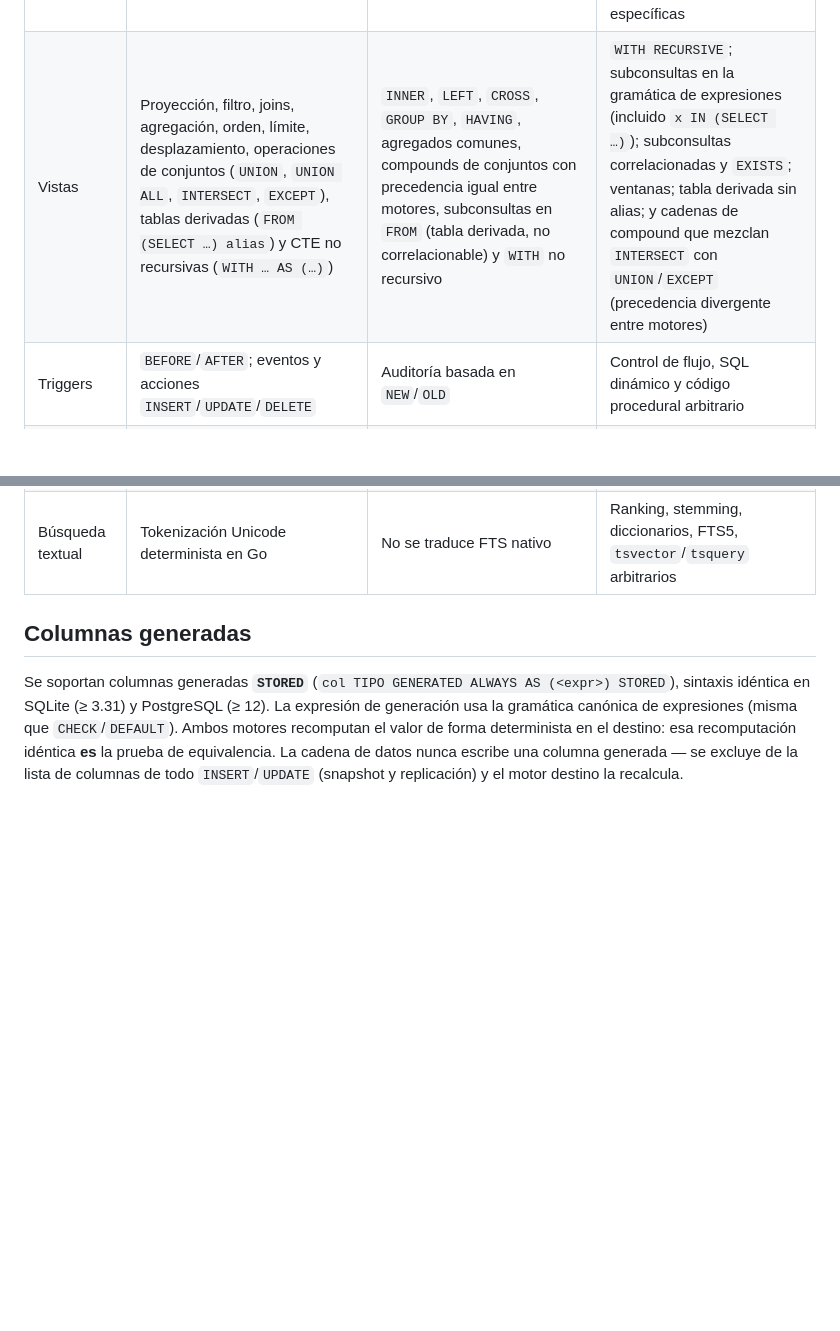
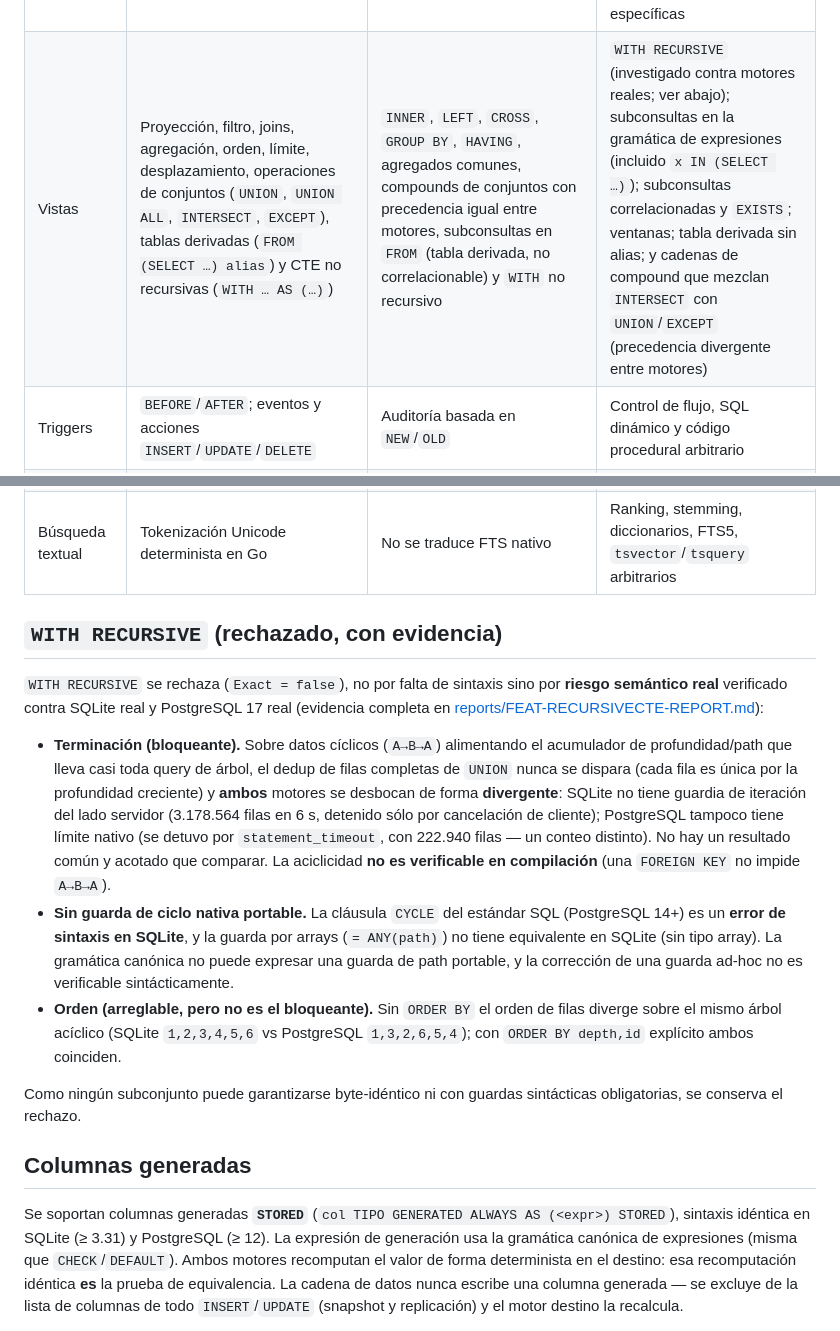
Before and after one commit to MauricioPerera/sqlite-postgres-compat, a Markdown page: docs/COMPATIBILITY.md, 2 parts joined by grey strips. GitHub-like rendering; blank space fills up the shorter version.

```diff
--- a/docs/COMPATIBILITY.md
+++ b/docs/COMPATIBILITY.md
@@ -15,7 +15,7 @@
 | Clave foránea | Compuesta; `NO ACTION`, `RESTRICT`, `CASCADE`, `SET NULL`, `SET DEFAULT` | Acciones comunes de ambos catálogos | `MATCH` no común, diferimiento y extensiones del motor |
 | `CHECK` | Expresiones del AST común | Operadores, literales y funciones comunes reconocidas | Expresiones arbitrarias del dialecto |
 | Índices | Únicos, parciales, varias columnas, `ASC`/`DESC`, y **claves de expresión** `(expr)` de la gramática canónica (función/operador; únicos y mezclados con columnas) | B-tree por columnas y por expresión (reconstruida desde `CREATE INDEX` en SQLite y `pg_get_indexdef` en PostgreSQL cuando el deparse cae dentro de la gramática) más predicados parciales comunes | Expresiones que el motor reescribe fuera de la gramática (p.ej. PostgreSQL añade `::text` a un literal: `coalesce(email, 'x')` → `COALESCE(email, 'x'::text)`) quedan `No resuelto`; también métodos, colaciones y clases de operador específicas |
-| Vistas | Proyección, filtro, joins, agregación, orden, límite, desplazamiento, operaciones de conjuntos (`UNION`, `UNION ALL`, `INTERSECT`, `EXCEPT`), tablas derivadas (`FROM (SELECT …) alias`) y CTE no recursivas (`WITH … AS (…)`) | `INNER`, `LEFT`, `CROSS`, `GROUP BY`, `HAVING`, agregados comunes, compounds de conjuntos con precedencia igual entre motores, subconsultas en `FROM` (tabla derivada, no correlacionable) y `WITH` no recursivo | `WITH RECURSIVE`; subconsultas en la gramática de expresiones (incluido `x IN (SELECT …)`); subconsultas correlacionadas y `EXISTS`; ventanas; tabla derivada sin alias; y cadenas de compound que mezclan `INTERSECT` con `UNION`/`EXCEPT` (precedencia divergente entre motores) |
+| Vistas | Proyección, filtro, joins, agregación, orden, límite, desplazamiento, operaciones de conjuntos (`UNION`, `UNION ALL`, `INTERSECT`, `EXCEPT`), tablas derivadas (`FROM (SELECT …) alias`) y CTE no recursivas (`WITH … AS (…)`) | `INNER`, `LEFT`, `CROSS`, `GROUP BY`, `HAVING`, agregados comunes, compounds de conjuntos con precedencia igual entre motores, subconsultas en `FROM` (tabla derivada, no correlacionable) y `WITH` no recursivo | `WITH RECURSIVE` (investigado contra motores reales; ver abajo); subconsultas en la gramática de expresiones (incluido `x IN (SELECT …)`); subconsultas correlacionadas y `EXISTS`; ventanas; tabla derivada sin alias; y cadenas de compound que mezclan `INTERSECT` con `UNION`/`EXCEPT` (precedencia divergente entre motores) |
 | Triggers | `BEFORE`/`AFTER`; eventos y acciones `INSERT`/`UPDATE`/`DELETE` | Auditoría basada en `NEW`/`OLD` | Control de flujo, SQL dinámico y código procedural arbitrario |
 | Rutinas | Acciones transaccionales del runtime común (`INSERT`/`UPDATE`/`DELETE`) | Procedimientos SQL/PLpgSQL parametrizados con acciones `INSERT`/`UPDATE`/`DELETE` y `WHERE` restringido a comparaciones columna↔parámetro/literal compuestas con `AND`/`OR`/`NOT` | Funciones con retorno, modos avanzados y lógica procedural arbitraria |
 | JSON | Texto canónico sin pérdida de representación | Columnas JSON/JSONB se reconocen | Operadores e índices JSON específicos |
@@ -23,6 +23,33 @@
 | Vector | `vector(N)` con dimensión canónica | `F32_BLOB(N)` de libSQL y `vector` de pgvector se reconocen | Tipos vectoriales no modelados, índices ANN y funciones de distancia nativas |
 | Timestamp | Texto canónico RFC3339Nano | Tipos timestamp se reconocen | Semántica arbitraria de zona, infinidades y funciones específicas |
 | Búsqueda textual | Tokenización Unicode determinista en Go | No se traduce FTS nativo | Ranking, stemming, diccionarios, FTS5, `tsvector`/`tsquery` arbitrarios |
+
+## `WITH RECURSIVE` (rechazado, con evidencia)
+
+`WITH RECURSIVE` se rechaza (`Exact = false`), no por falta de sintaxis sino por
+**riesgo semántico real** verificado contra SQLite real y PostgreSQL 17 real
+(evidencia completa en [reports/FEAT-RECURSIVECTE-REPORT.md](reports/FEAT-RECURSIVECTE-REPORT.md)):
+
+- **Terminación (bloqueante).** Sobre datos cíclicos (`A→B→A`) alimentando el
+  acumulador de profundidad/path que lleva casi toda query de árbol, el dedup de
+  filas completas de `UNION` nunca se dispara (cada fila es única por la
+  profundidad creciente) y **ambos** motores se desbocan de forma **divergente**:
+  SQLite no tiene guardia de iteración del lado servidor (3.178.564 filas en 6 s,
+  detenido sólo por cancelación de cliente); PostgreSQL tampoco tiene límite
+  nativo (se detuvo por `statement_timeout`, con 222.940 filas — un conteo
+  distinto). No hay un resultado común y acotado que comparar. La aciclicidad **no
+  es verificable en compilación** (una `FOREIGN KEY` no impide `A→B→A`).
+- **Sin guarda de ciclo nativa portable.** La cláusula `CYCLE` del estándar SQL
+  (PostgreSQL 14+) es un **error de sintaxis en SQLite**, y la guarda por arrays
+  (`= ANY(path)`) no tiene equivalente en SQLite (sin tipo array). La gramática
+  canónica no puede expresar una guarda de path portable, y la corrección de una
+  guarda ad-hoc no es verificable sintácticamente.
+- **Orden (arreglable, pero no es el bloqueante).** Sin `ORDER BY` el orden de
+  filas diverge sobre el mismo árbol acíclico (SQLite `1,2,3,4,5,6` vs PostgreSQL
+  `1,3,2,6,5,4`); con `ORDER BY depth,id` explícito ambos coinciden.
+
+Como ningún subconjunto puede garantizarse byte-idéntico ni con guardas
+sintácticas obligatorias, se conserva el rechazo.
 
 ## Columnas generadas
 
```
Also changed, not shown: AGENTS.md (+1 -1 lines), docs/reports/FEAT-RECURSIVECTE-REPORT.md (added, +218 -0 lines).
